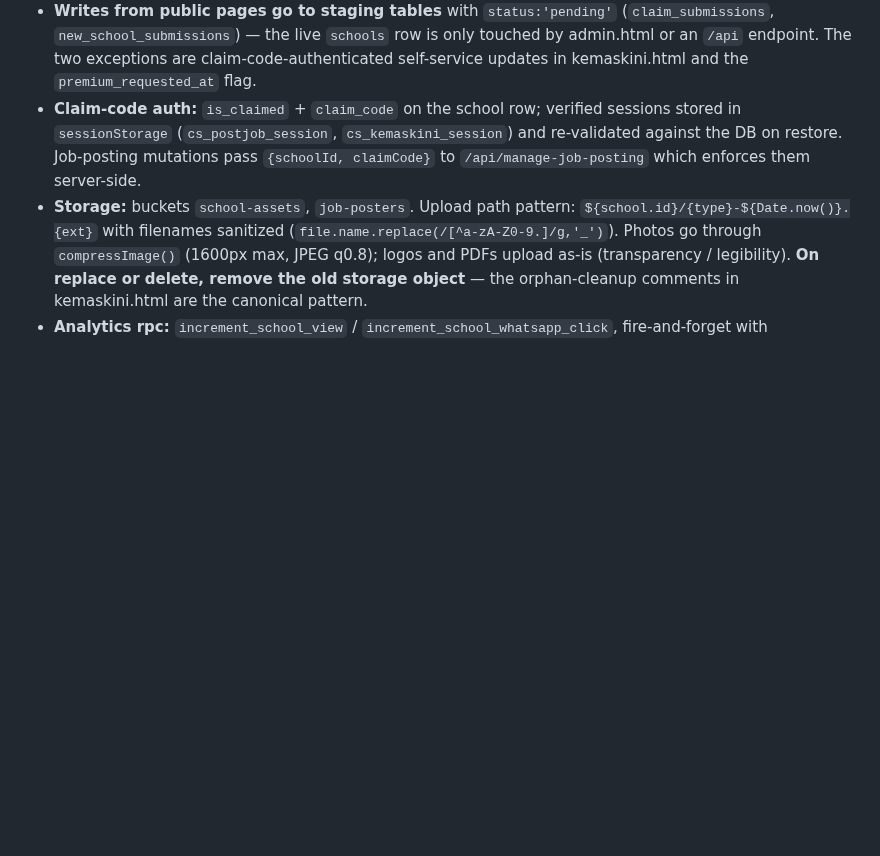
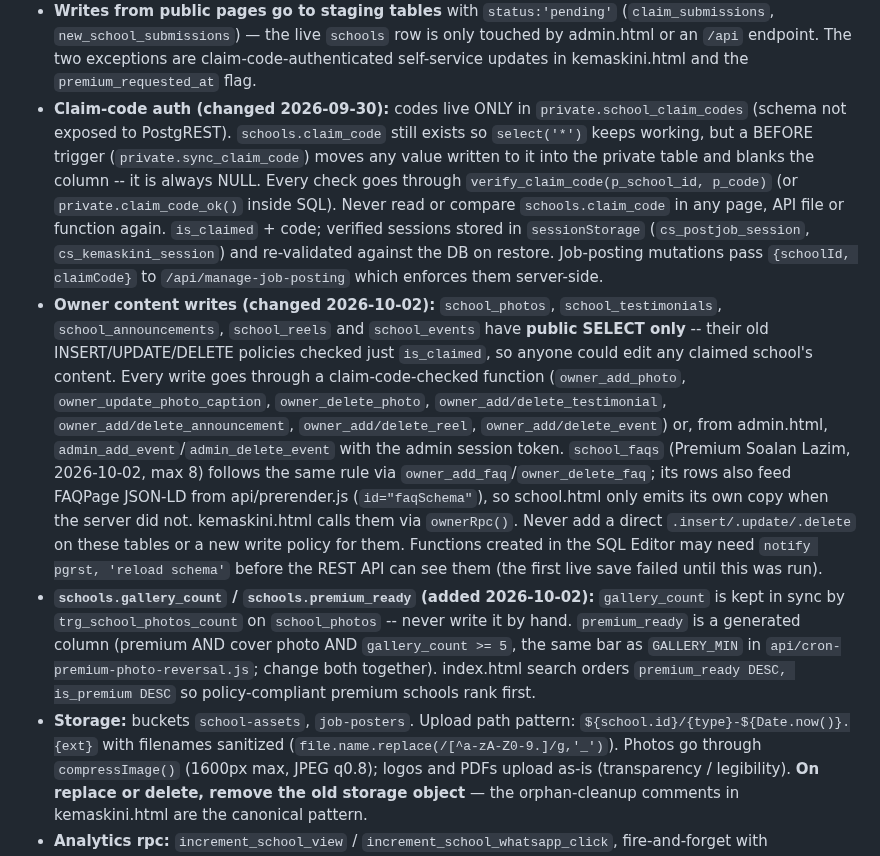
Before and after one commit to mdfadlyh/Carischool, a Markdown page: skills/carischool-manual/SKILL.md, the part around one of its changes. GitHub-like rendering; blank space fills up the shorter version.

```diff
--- a/skills/carischool-manual/SKILL.md
+++ b/skills/carischool-manual/SKILL.md
@@ -156,10 +156,35 @@ is checkable against `api/sitemap.js`'s static URL block plus the internal links
   (`claim_submissions`, `new_school_submissions`) — the live `schools` row is only touched by
   admin.html or an `/api` endpoint. The two exceptions are claim-code-authenticated
   self-service updates in kemaskini.html and the `premium_requested_at` flag.
-- **Claim-code auth:** `is_claimed` + `claim_code` on the school row; verified sessions stored
+- **Claim-code auth (changed 2026-09-30):** codes live ONLY in `private.school_claim_codes`
+  (schema not exposed to PostgREST). `schools.claim_code` still exists so `select('*')` keeps
+  working, but a BEFORE trigger (`private.sync_claim_code`) moves any value written to it into
+  the private table and blanks the column -- it is always NULL. Every check goes through
+  `verify_claim_code(p_school_id, p_code)` (or `private.claim_code_ok()` inside SQL). Never read
+  or compare `schools.claim_code` in any page, API file or function again. `is_claimed` + code;
+  verified sessions stored
   in `sessionStorage` (`cs_postjob_session`, `cs_kemaskini_session`) and re-validated against
   the DB on restore. Job-posting mutations pass `{schoolId, claimCode}` to
   `/api/manage-job-posting` which enforces them server-side.
+- **Owner content writes (changed 2026-10-02):** `school_photos`, `school_testimonials`,
+  `school_announcements`, `school_reels` and `school_events` have **public SELECT only** -- their
+  old INSERT/UPDATE/DELETE policies checked just `is_claimed`, so anyone could edit any claimed
+  school's content. Every write goes through a claim-code-checked function (`owner_add_photo`,
+  `owner_update_photo_caption`, `owner_delete_photo`, `owner_add/delete_testimonial`,
+  `owner_add/delete_announcement`, `owner_add/delete_reel`, `owner_add/delete_event`) or, from
+  admin.html, `admin_add_event`/`admin_delete_event` with the admin session token. `school_faqs` (Premium
+  Soalan Lazim, 2026-10-02, max 8) follows the same rule via `owner_add_faq`/`owner_delete_faq`;
+  its rows also feed FAQPage JSON-LD from api/prerender.js (`id="faqSchema"`), so school.html
+  only emits its own copy when the server did not. kemaskini.html
+  calls them via `ownerRpc()`. Never add a direct `.insert/.update/.delete` on these tables or a
+  new write policy for them. Functions created in the SQL Editor may need
+  `notify pgrst, 'reload schema'` before the REST API can see them (the first live save failed
+  until this was run).
+- **`schools.gallery_count` / `schools.premium_ready` (added 2026-10-02):** `gallery_count` is kept
+  in sync by `trg_school_photos_count` on `school_photos` -- never write it by hand. `premium_ready`
+  is a generated column (premium AND cover photo AND `gallery_count >= 5`, the same bar as
+  `GALLERY_MIN` in `api/cron-premium-photo-reversal.js`; change both together). index.html search
+  orders `premium_ready DESC, is_premium DESC` so policy-compliant premium schools rank first.
 - **Storage:** buckets `school-assets`, `job-posters`. Upload path pattern:
   `${school.id}/{type}-${Date.now()}.{ext}` with filenames sanitized
   (`file.name.replace(/[^a-zA-Z0-9.]/g,'_')`). Photos go through `compressImage()` (1600px max,
```
Also changed, not shown: other parts of skills/carischool-manual/SKILL.md (+43 -0 lines).
